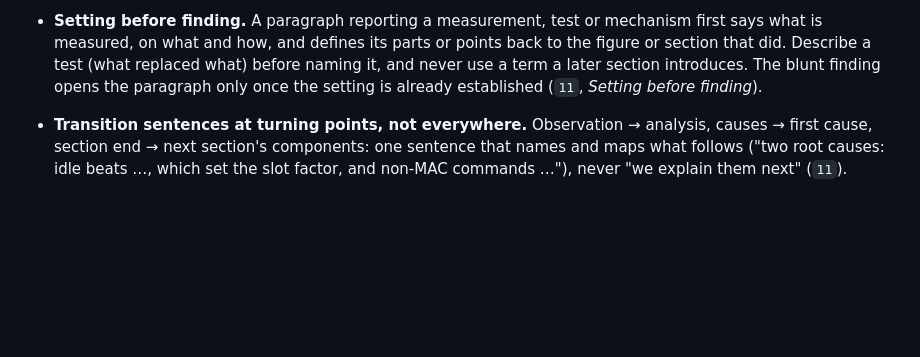
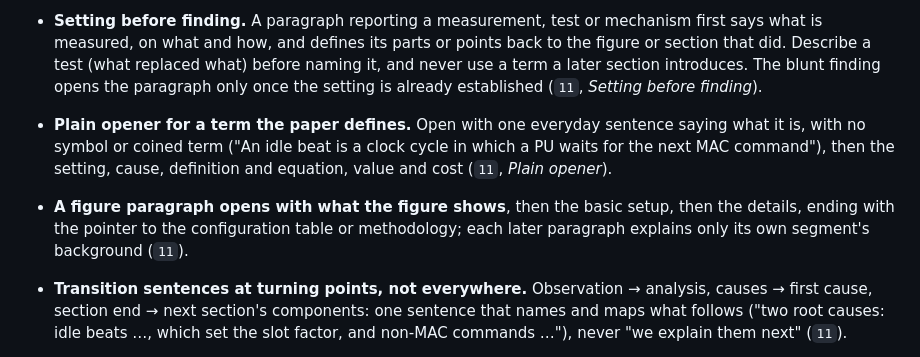
Before and after one commit to yanggon-kim/skills, a Markdown page: architecture-paper-writing/SKILL.md, the part around the change. Rendered like a GitHub page; blank space fills up the shorter version.

```diff
--- a/architecture-paper-writing/SKILL.md
+++ b/architecture-paper-writing/SKILL.md
@@ -111,6 +111,11 @@ list to hold in mind while drafting.
   how, and defines its parts or points back to the figure or section that did. Describe a test (what replaced what) before
   naming it, and never use a term a later section introduces. The blunt finding opens the paragraph only once the setting is
   already established (`11`, *Setting before finding*).
+- **Plain opener for a term the paper defines.** Open with one everyday sentence saying what it is, with no symbol or
+  coined term ("An idle beat is a clock cycle in which a PU waits for the next MAC command"), then the setting, cause,
+  definition and equation, value and cost (`11`, *Plain opener*).
+- **A figure paragraph opens with what the figure shows**, then the basic setup, then the details, ending with the pointer
+  to the configuration table or methodology; each later paragraph explains only its own segment's background (`11`).
 - **Transition sentences at turning points, not everywhere.** Observation → analysis, causes → first cause, section end → next
   section's components: one sentence that names and maps what follows ("two root causes: idle beats …, which set the slot
   factor, and non-MAC commands …"), never "we explain them next" (`11`).
```
Also changed, not shown: architecture-paper-writing/references/11_writing_lessons.md (+18 -0 lines).
